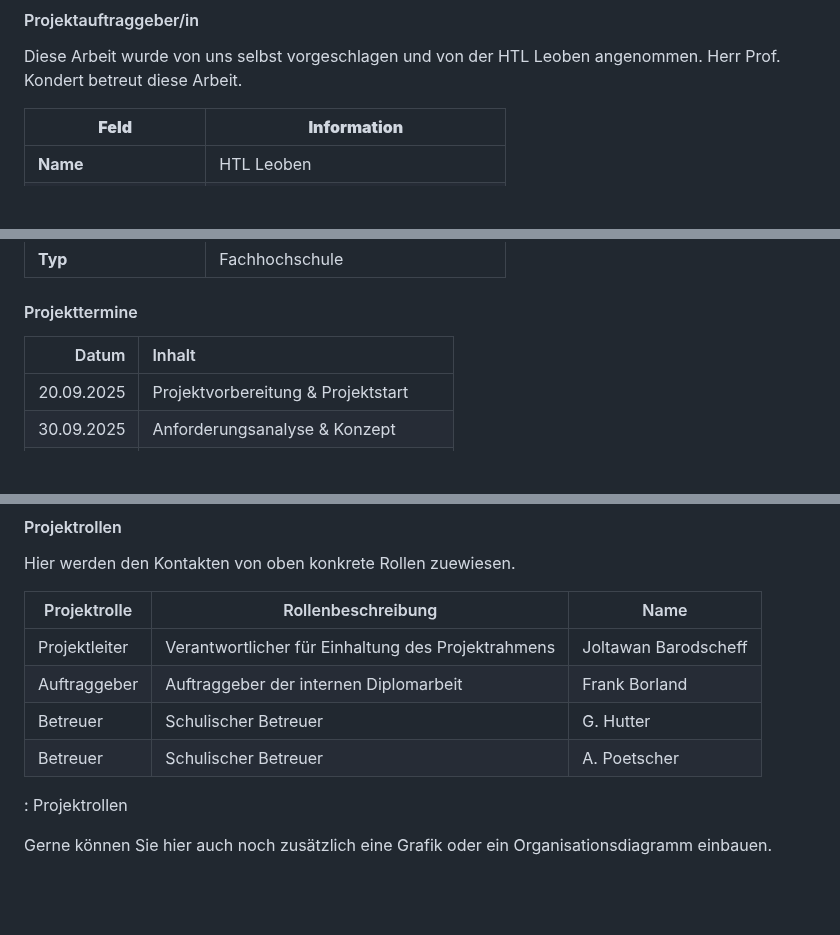
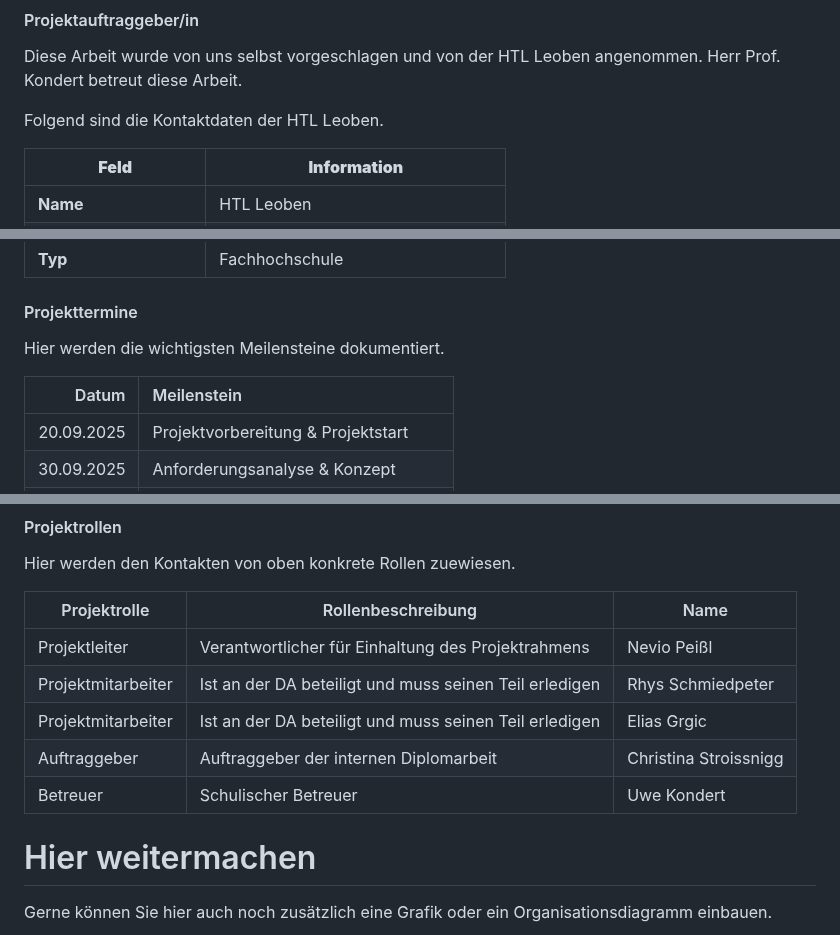
Before and after one commit to PeisslNevio/da-conquerthecastle, a Markdown page: Diplomarbeit/90-Projektplan.md, 3 parts joined by grey strips. Drawn GitHub-style; blank space fills up the shorter version.

```diff
--- a/Diplomarbeit/90-Projektplan.md
+++ b/Diplomarbeit/90-Projektplan.md
@@ -40,6 +40,8 @@ Gleichzeitig schafft das Projekt ein sichtbares, funktionierendes Endprodukt, da
 Diese Arbeit wurde von uns selbst vorgeschlagen und von der HTL Leoben angenommen.
 Herr Prof. Kondert betreut diese Arbeit.
 
+Folgend sind die Kontaktdaten der HTL Leoben.
+
 | **Feld**               | **Information**                           |
 |------------------------|-------------------------------------------|
 | **Name**               | HTL Leoben                                |
@@ -53,7 +55,9 @@ Herr Prof. Kondert betreut diese Arbeit.
 
 #### Projekttermine
 
-| Datum       | Inhalt                                    |
+Hier werden die wichtigsten Meilensteine dokumentiert.
+
+| Datum       | Meilenstein                               |
 |------------:|:------------------------------------------|
 | 20.09.2025  | Projektvorbereitung & Projektstart        |
 | 30.09.2025  | Anforderungsanalyse & Konzept             |
@@ -122,12 +124,14 @@ Hier werden den Kontakten von oben konkrete Rollen zuewiesen.
 
 | Projektrolle           | Rollenbeschreibung     | Name              |
 |------------------------|------------------------|-------------------|
-| Projektleiter | Verantwortlicher für Einhaltung des Projektrahmens | Joltawan Barodscheff |
-| Auftraggeber | Auftraggeber der internen Diplomarbeit | Frank Borland |
-| Betreuer | Schulischer Betreuer | G. Hutter |
-| Betreuer | Schulischer Betreuer | A. Poetscher |
+| Projektleiter | Verantwortlicher für Einhaltung des Projektrahmens | Nevio Peißl |
+| Projektmitarbeiter | Ist an der DA beteiligt und muss seinen Teil erledigen | Rhys Schmiedpeter |
+| Projektmitarbeiter | Ist an der DA beteiligt und muss seinen Teil erledigen | Elias Grgic |
+| Auftraggeber | Auftraggeber der internen Diplomarbeit | Christina Stroissnigg |
+| Betreuer | Schulischer Betreuer | Uwe Kondert |
 
-: Projektrollen
+
+# Hier weitermachen
 
 Gerne können Sie hier auch noch zusätzlich eine Grafik oder ein Organisationsdiagramm einbauen.
 
```
Also changed, not shown: other parts of Diplomarbeit/90-Projektplan.md (+26 -28 lines).
